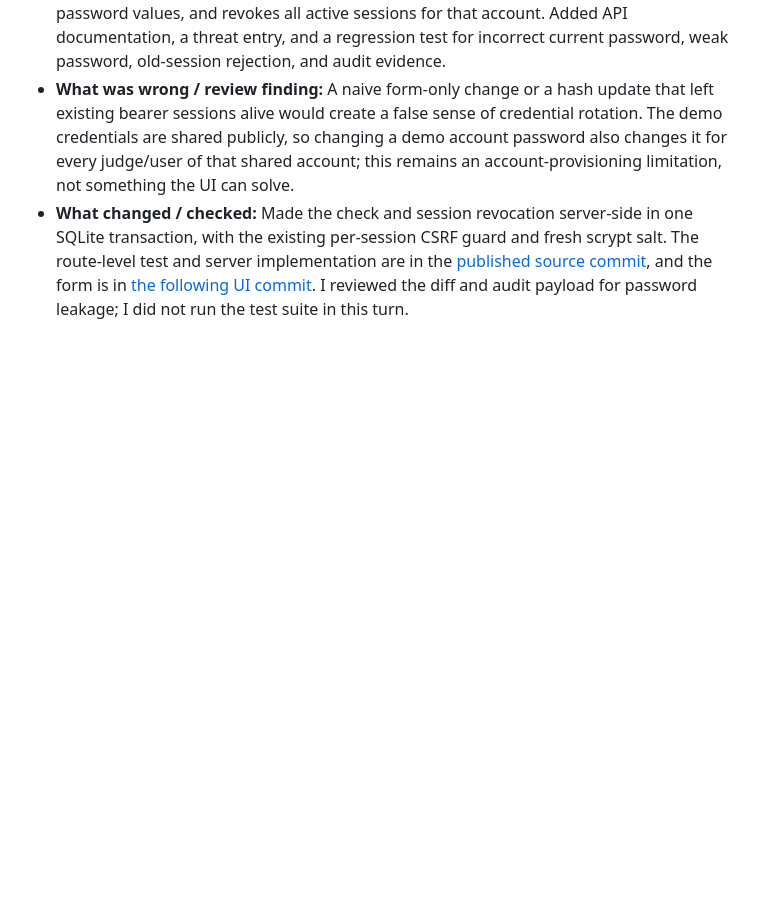
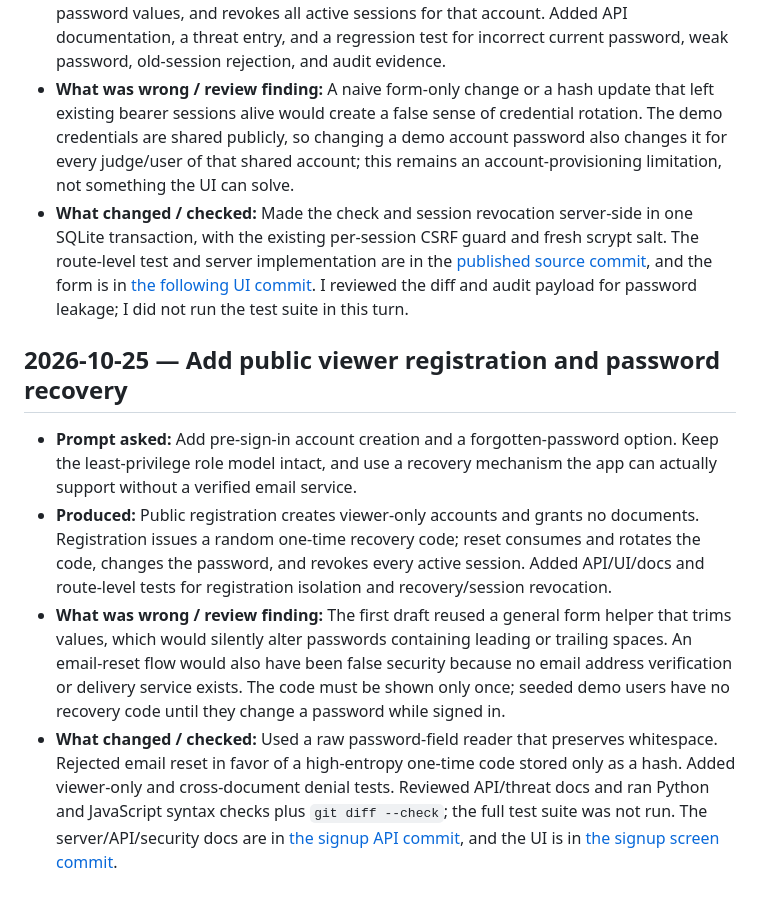
Before and after one commit to mani123-tech456/trustvault, a Markdown page: PROMPTS.md, the part around the change. GitHub-like rendering; blank space fills up the shorter version.

Commit message:
Record signup and recovery prompt review

```diff
--- a/PROMPTS.md
+++ b/PROMPTS.md
@@ -55,3 +55,10 @@ This log records work done on 2026-10-21. This was not a week-long build, and th
 - **Produced:** A current-password-verified, CSRF-protected endpoint and workspace form. Successful change writes a new salted scrypt hash, records an audit event without password values, and revokes all active sessions for that account. Added API documentation, a threat entry, and a regression test for incorrect current password, weak password, old-session rejection, and audit evidence.
 - **What was wrong / review finding:** A naive form-only change or a hash update that left existing bearer sessions alive would create a false sense of credential rotation. The demo credentials are shared publicly, so changing a demo account password also changes it for every judge/user of that shared account; this remains an account-provisioning limitation, not something the UI can solve.
 - **What changed / checked:** Made the check and session revocation server-side in one SQLite transaction, with the existing per-session CSRF guard and fresh scrypt salt. The route-level test and server implementation are in the [published source commit](https://github.com/mani123-tech456/trustvault/commit/438ffcf8e5321ccc590e9e367cd7978e1c91a808), and the form is in [the following UI commit](https://github.com/mani123-tech456/trustvault/commit/aea67510c1ade4397e532591c66bf515da007cc0). I reviewed the diff and audit payload for password leakage; I did not run the test suite in this turn.
+
+## 2026-10-25 — Add public viewer registration and password recovery
+
+- **Prompt asked:** Add pre-sign-in account creation and a forgotten-password option. Keep the least-privilege role model intact, and use a recovery mechanism the app can actually support without a verified email service.
+- **Produced:** Public registration creates viewer-only accounts and grants no documents. Registration issues a random one-time recovery code; reset consumes and rotates the code, changes the password, and revokes every active session. Added API/UI/docs and route-level tests for registration isolation and recovery/session revocation.
+- **What was wrong / review finding:** The first draft reused a general form helper that trims values, which would silently alter passwords containing leading or trailing spaces. An email-reset flow would also have been false security because no email address verification or delivery service exists. The code must be shown only once; seeded demo users have no recovery code until they change a password while signed in.
+- **What changed / checked:** Used a raw password-field reader that preserves whitespace. Rejected email reset in favor of a high-entropy one-time code stored only as a hash. Added viewer-only and cross-document denial tests. Reviewed API/threat docs and ran Python and JavaScript syntax checks plus `git diff --check`; the full test suite was not run. The server/API/security docs are in [the signup API commit](https://github.com/mani123-tech456/trustvault/commit/03f327dce1d379834ff4f4d12ac5cb43d5a55f2f), and the UI is in [the signup screen commit](https://github.com/mani123-tech456/trustvault/commit/ca51cd912a5f19324d3cc251686fb7f462d4711d).
```
